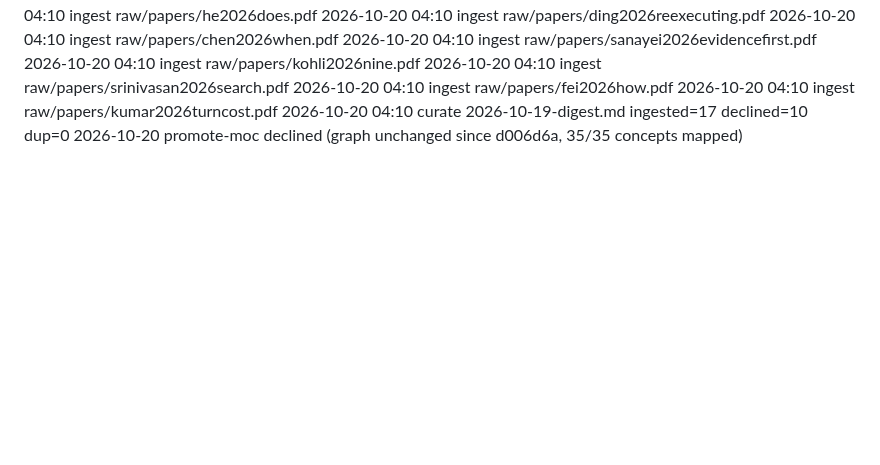
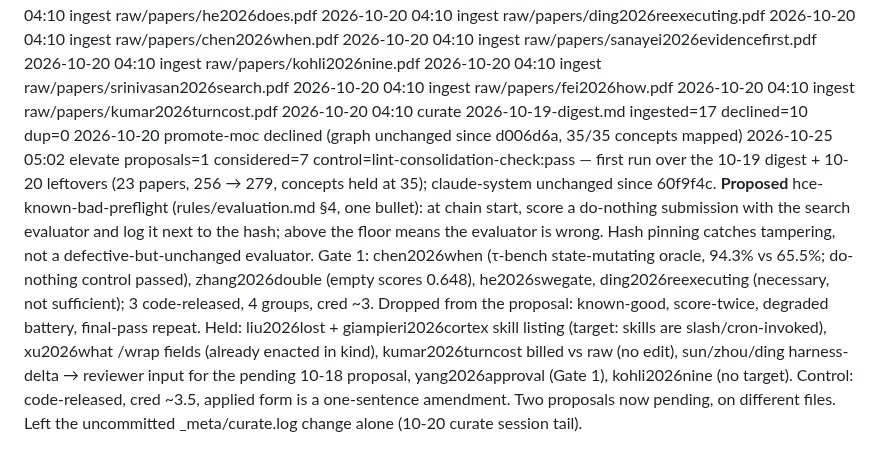
Before and after one commit to eschmitt88/agentic-research, a Markdown page: _meta/log.md, the part around the change. GitHub-like rendering; blank space fills up the shorter version.

Commit message:
elevate 2026-10-25: propose hce-known-bad-preflight; 6 held; control lint-consolidation-check passes
Co-Authored-By: Claude Opus 5.5 <noreply@anthropic.com>

```diff
--- a/_meta/log.md
+++ b/_meta/log.md
@@ -702,3 +702,4 @@ The `shared-substrate-contagion` watch axis is NOT resolved — it gained source
 2026-10-20 04:10 ingest raw/papers/kumar2026turncost.pdf
 2026-10-20 04:10 curate 2026-10-19-digest.md ingested=17 declined=10 dup=0
 2026-10-20 promote-moc declined (graph unchanged since d006d6a, 35/35 concepts mapped)
+2026-10-25 05:02 elevate proposals=1 considered=7 control=lint-consolidation-check:pass — first run over the 10-19 digest + 10-20 leftovers (23 papers, 256 → 279, concepts held at 35); claude-system unchanged since 60f9f4c. **Proposed** hce-known-bad-preflight (rules/evaluation.md §4, one bullet): at chain start, score a do-nothing submission with the search evaluator and log it next to the hash; above the floor means the evaluator is wrong. Hash pinning catches tampering, not a defective-but-unchanged evaluator. Gate 1: chen2026when (τ-bench state-mutating oracle, 94.3% vs 65.5%; do-nothing control passed), zhang2026double (empty scores 0.648), he2026swegate, ding2026reexecuting (necessary, not sufficient); 3 code-released, 4 groups, cred ~3. Dropped from the proposal: known-good, score-twice, degraded battery, final-pass repeat. Held: liu2026lost + giampieri2026cortex skill listing (target: skills are slash/cron-invoked), xu2026what /wrap fields (already enacted in kind), kumar2026turncost billed vs raw (no edit), sun/zhou/ding harness-delta → reviewer input for the pending 10-18 proposal, yang2026approval (Gate 1), kohli2026nine (no target). Control: code-released, cred ~3.5, applied form is a one-sentence amendment. Two proposals now pending, on different files. Left the uncommitted _meta/curate.log change alone (10-20 curate session tail).
```
Also changed, not shown: docs/system-proposals/2026-10-25-hce-known-bad-preflight.md (added, +150 -0 lines), docs/system-proposals/_index.md (+52 -0 lines).
